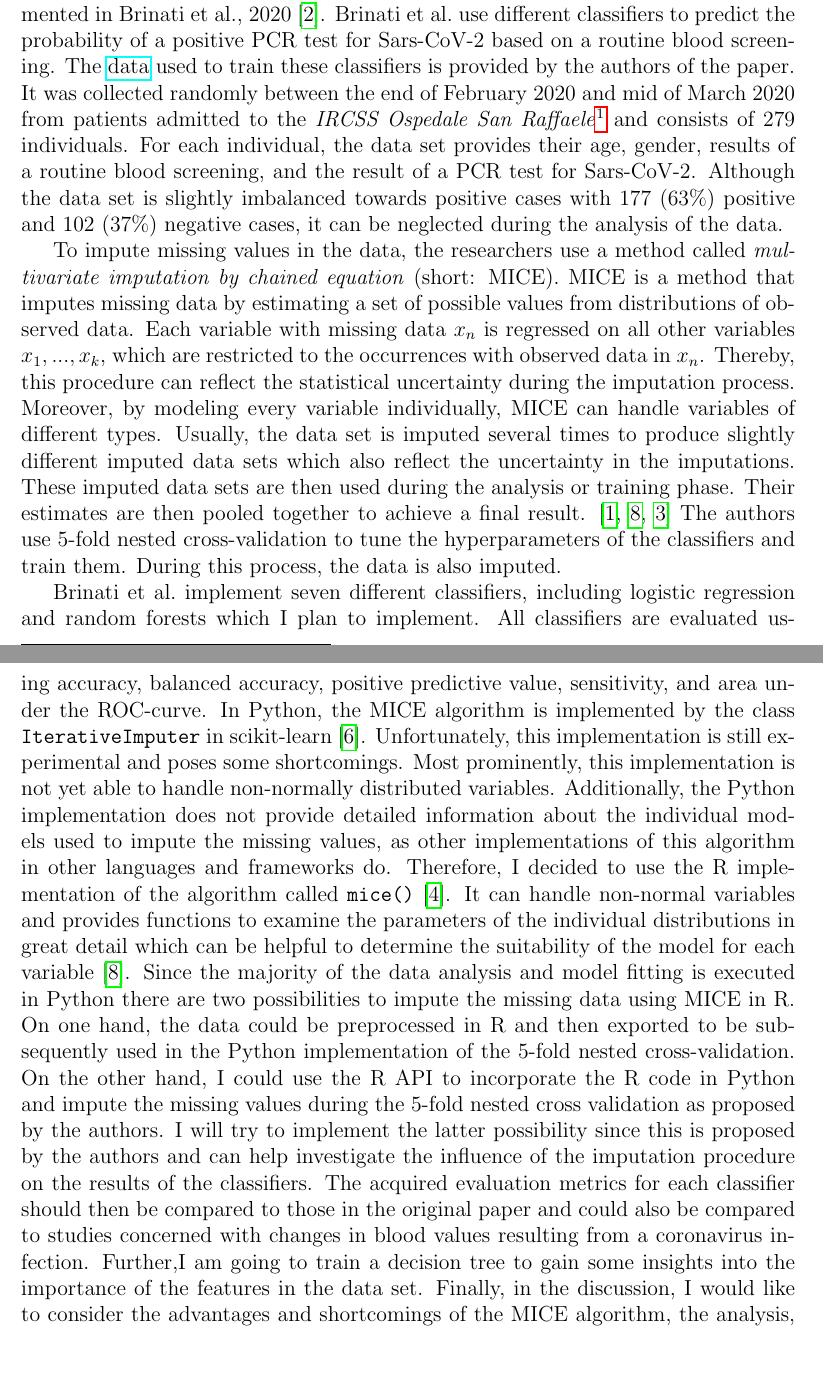
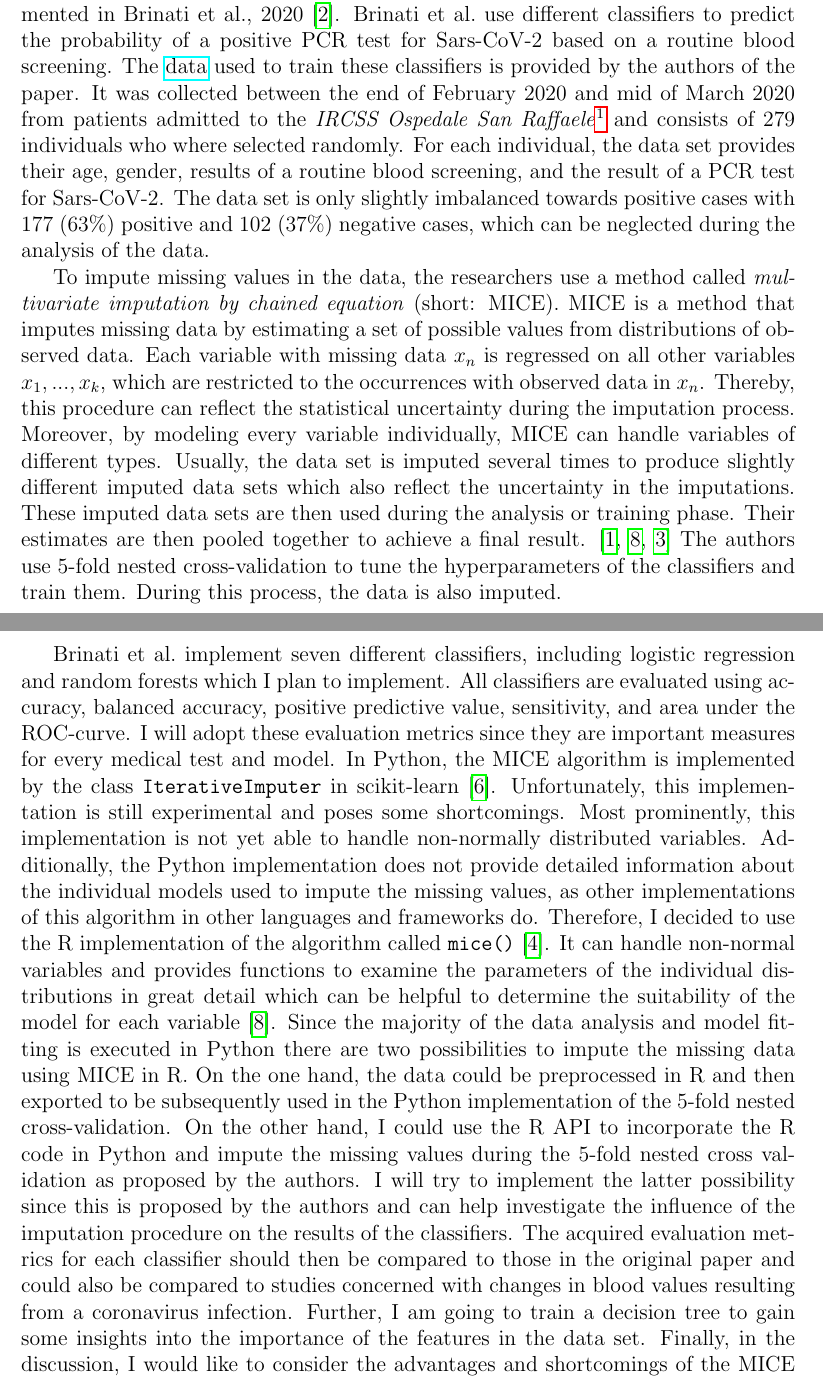
Before and after one commit to lschiesser/proposal_ba, a LaTeX document (main.tex): two parts of pages 1 and 2 of 3, joined at a grey line, cut so that both start at the same text, the shorter picture padded with empty space. Compiled offline with pdfLaTeX.

Commit message:
further remarks incorporated

```diff
--- a/main.tex
+++ b/main.tex
@@ -21,14 +21,14 @@ As a consequence of testing supply shortages, hospitals face the difficult decis
 The pandemic overwhelmed healthcare systems across the globe, leading to worldwide shortages in testing reagents and equipment, which continue to arise now and will occur again in the future. \cite{jaecklin_2020, asm.org_2020}
 Artificial Intelligence techniques can help to manage testing capacities by identifying patients with this disease or by predicting the probability of a positive test using, e.g., standard blood screenings. These techniques, combined with additional data and observations, might allow physicians and health care workers to make better decisions about the administration of tests.
 \par
-The goal of my bachelor's thesis is to reproduce some of the classifiers implemented in \citeauthor{RN127}, \citeyear{RN127} \cite{RN127}. \citeauthor{RN127} use different classifiers to predict the probability of a positive PCR test for Sars-CoV-2 based on a routine blood screening. The \href{https://zenodo.org/record/3886927/files/covid_study_v2.xlsx?download=1}{data} used to train these classifiers is provided by the authors of the paper. It was collected randomly between the end of February 2020 and mid of March 2020 from patients admitted to the \textit{IRCSS Ospedale San Raffaele}\footnote{University hospital in Milan, Italy} and consists of 279 individuals. For each individual, the data set provides their age, gender, results of a routine blood screening, and the result of a PCR test for Sars-CoV-2. Although the data set is slightly imbalanced towards positive cases with 177 (63\%) positive and 102 (37\%) negative cases, it can be neglected during the analysis of the data.
+The goal of my bachelor's thesis is to reproduce some of the classifiers implemented in \citeauthor{RN127}, \citeyear{RN127} \cite{RN127}. \citeauthor{RN127} use different classifiers to predict the probability of a positive PCR test for Sars-CoV-2 based on a routine blood screening. The \href{https://zenodo.org/record/3886927/files/covid_study_v2.xlsx?download=1}{data} used to train these classifiers is provided by the authors of the paper. It was collected between the end of February 2020 and mid of March 2020 from patients admitted to the \textit{IRCSS Ospedale San Raffaele}\footnote{University hospital in Milan, Italy} and consists of 279 individuals who where selected randomly. For each individual, the data set provides their age, gender, results of a routine blood screening, and the result of a PCR test for Sars-CoV-2. The data set is only slightly imbalanced towards positive cases with 177 (63\%) positive and 102 (37\%) negative cases, which can be neglected during the analysis of the data.
 \par
 To impute missing values in the data, the researchers use a method called \textit{multivariate imputation by chained equation} (short: MICE). MICE is a method that imputes missing data by estimating a set of possible values from distributions of observed data. Each variable with missing data $x_n$ is regressed on all other variables $x_1, ..., x_k$, which are restricted to the occurrences with observed data in $x_n$. Thereby, this procedure can reflect the statistical uncertainty during the imputation process. Moreover, by modeling every variable individually, MICE can handle variables of different types. Usually, the data set is imputed several times to produce slightly different imputed data sets which also reflect the uncertainty in the imputations. These imputed data sets are then used during the analysis or training phase. Their estimates are then pooled together to achieve a final result. \cite{RN141,RN142, RN144} The authors use 5-fold nested cross-validation to tune the hyperparameters of the classifiers and train them. During this process, the data is also imputed.
 \par
-\citeauthor{RN127} implement seven different classifiers, including logistic regression and random forests which I plan to implement. All classifiers are evaluated using accuracy, balanced accuracy, positive predictive value, sensitivity, and area under the ROC-curve.
-In Python, the MICE algorithm is implemented by the class \code{IterativeImputer} in scikit-learn \cite{scikit-learn}. Unfortunately, this implementation is still experimental and poses some shortcomings. Most prominently, this implementation is not yet able to handle non-normally distributed variables. Additionally, the Python implementation does not provide detailed information about the individual models used to impute the missing values, as other implementations of this algorithm in other languages and frameworks do. Therefore, I decided to use the R implementation of the algorithm called \code{mice()} \cite{RN135}. It can handle non-normal variables and provides functions to examine the parameters of the individual distributions in great detail which can be helpful to determine the suitability of the model for each variable \cite{RN142}. Since the majority of the data analysis and model fitting is executed in Python there are two possibilities to impute the missing data using MICE in R. On one hand, the data could be preprocessed in R and then exported to be subsequently used in the Python implementation of the 5-fold nested cross-validation.
+\citeauthor{RN127} implement seven different classifiers, including logistic regression and random forests which I plan to implement. All classifiers are evaluated using accuracy, balanced accuracy, positive predictive value, sensitivity, and area under the ROC-curve. I will adopt these evaluation metrics since they are important measures for every medical test and model.
+In Python, the MICE algorithm is implemented by the class \code{IterativeImputer} in scikit-learn \cite{scikit-learn}. Unfortunately, this implementation is still experimental and poses some shortcomings. Most prominently, this implementation is not yet able to handle non-normally distributed variables. Additionally, the Python implementation does not provide detailed information about the individual models used to impute the missing values, as other implementations of this algorithm in other languages and frameworks do. Therefore, I decided to use the R implementation of the algorithm called \code{mice()} \cite{RN135}. It can handle non-normal variables and provides functions to examine the parameters of the individual distributions in great detail which can be helpful to determine the suitability of the model for each variable \cite{RN142}. Since the majority of the data analysis and model fitting is executed in Python there are two possibilities to impute the missing data using MICE in R. On the one hand, the data could be preprocessed in R and then exported to be subsequently used in the Python implementation of the 5-fold nested cross-validation.
 On the other hand, I could use the R API to incorporate the R code in Python and impute the missing values during the 5-fold nested cross validation as proposed by the authors. I will try to implement the latter possibility since this is proposed by the authors and can help investigate the influence of the imputation procedure on the results of the classifiers.
-The acquired evaluation metrics for each classifier should then be compared to those in the original paper and could also be compared to studies concerned with changes in blood values resulting from a coronavirus infection. Further,I am going to train a decision tree to gain some insights into the importance of the features in the data set. Finally, in the discussion, I would like to consider the advantages and shortcomings of the MICE algorithm, the analysis, and the training process in general. Additionally, I would like to discuss scenarios for real-world validation of the results of the classifiers.
+The acquired evaluation metrics for each classifier should then be compared to those in the original paper and could also be compared to studies concerned with changes in blood values resulting from a coronavirus infection. Further, I am going to train a decision tree to gain some insights into the importance of the features in the data set. Finally, in the discussion, I would like to consider the advantages and shortcomings of the MICE algorithm, the analysis, and the training process in general. Additionally, I would like to discuss scenarios for real-world validation of the results of the classifiers.
 % think about if you really want to talk about bootstrapping
 \comment{
 Additionally, I could discuss further ideas, such as the potential benefits and pitfalls in bootstrapping data using the original data set to improve the performance of the classifiers and scenarios for a real-world validation of the results.}
```
